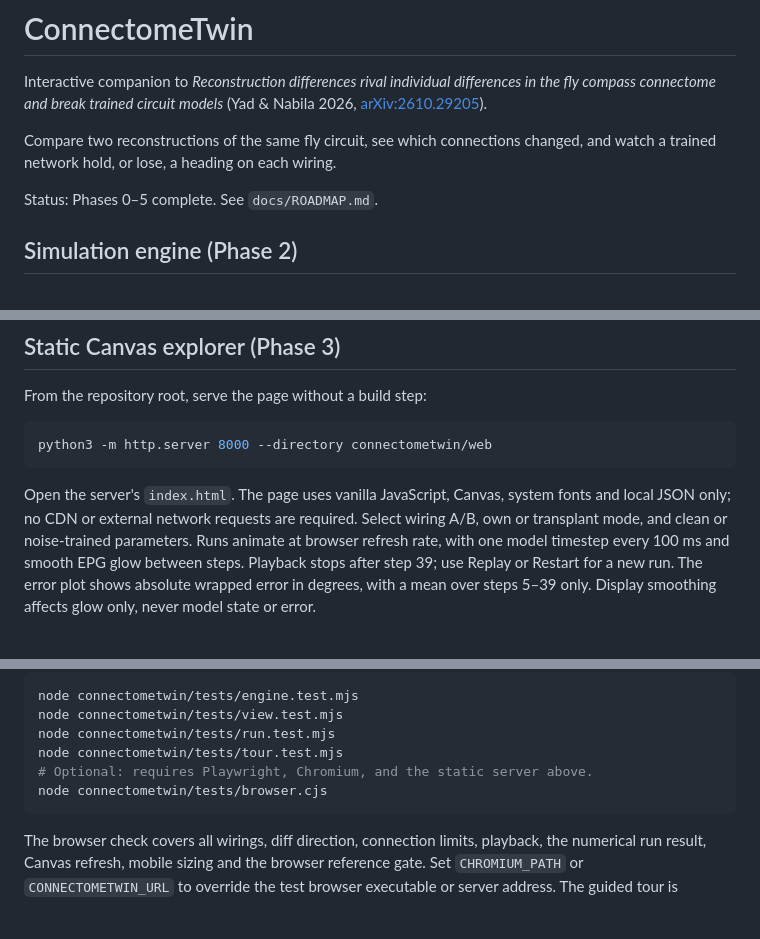
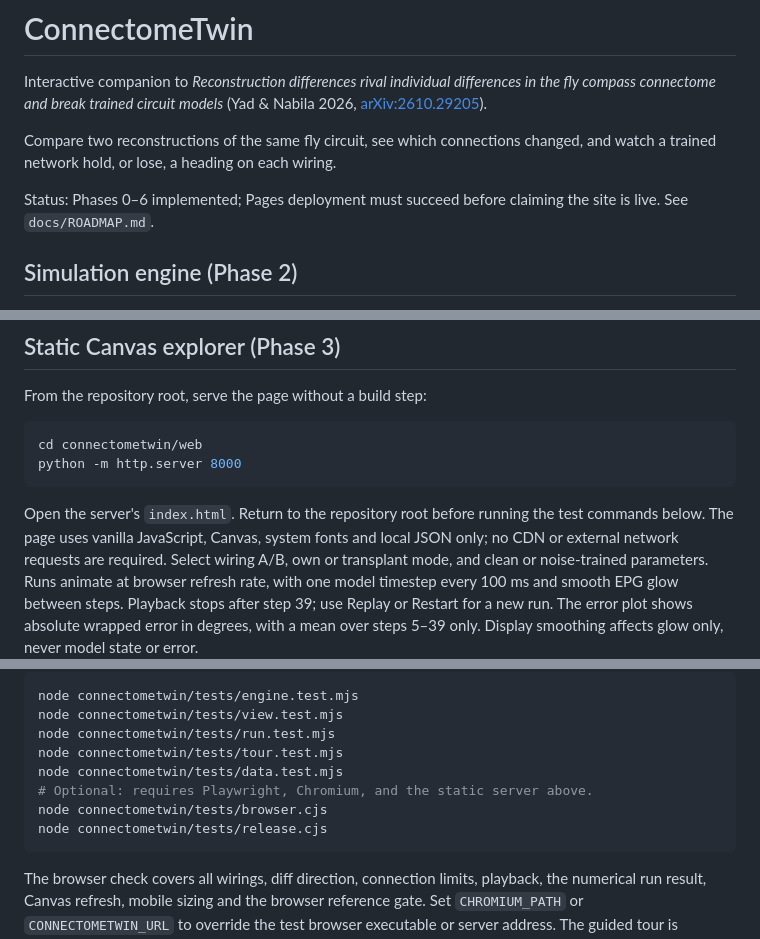
Before and after one commit to donti507/connectometwin, a Markdown page: connectometwin/README.md, 3 parts joined by grey strips. GitHub-like rendering; blank space fills up the shorter version.

````diff
--- a/connectometwin/README.md
+++ b/connectometwin/README.md
@@ -4,7 +4,7 @@ Interactive companion to *Reconstruction differences rival individual difference
 
 Compare two reconstructions of the same fly circuit, see which connections changed, and watch a trained network hold, or lose, a heading on each wiring.
 
-Status: Phases 0–5 complete. See `docs/ROADMAP.md`.
+Status: Phases 0–6 implemented; Pages deployment must succeed before claiming the site is live. See `docs/ROADMAP.md`.
 
 ## Simulation engine (Phase 2)
 
@@ -47,10 +47,11 @@ smoke test.
 From the repository root, serve the page without a build step:
 
 ```sh
-python3 -m http.server 8000 --directory connectometwin/web
+cd connectometwin/web
+python -m http.server 8000
 ```
 
-Open the server's `index.html`. The page uses vanilla JavaScript, Canvas, system
+Open the server's `index.html`. Return to the repository root before running the test commands below. The page uses vanilla JavaScript, Canvas, system
 fonts and local JSON only; no CDN or external network requests are required.
 Select wiring A/B, own or transplant mode, and clean or noise-trained parameters. Runs animate at
 browser refresh rate, with one model timestep every 100 ms and smooth EPG glow
@@ -74,8 +75,10 @@ node connectometwin/tests/engine.test.mjs
 node connectometwin/tests/view.test.mjs
 node connectometwin/tests/run.test.mjs
 node connectometwin/tests/tour.test.mjs
+node connectometwin/tests/data.test.mjs
 # Optional: requires Playwright, Chromium, and the static server above.
 node connectometwin/tests/browser.cjs
+node connectometwin/tests/release.cjs
 ```
 
 The browser check covers all wirings, diff direction, connection limits,
````
Also changed, not shown: other parts of connectometwin/README.md (+41 -0 lines), README.md (added, +74 -0 lines), connectometwin/docs/ROADMAP.md (+1 -1 lines), connectometwin/docs/images/explorer.png (added), 11 other files.
